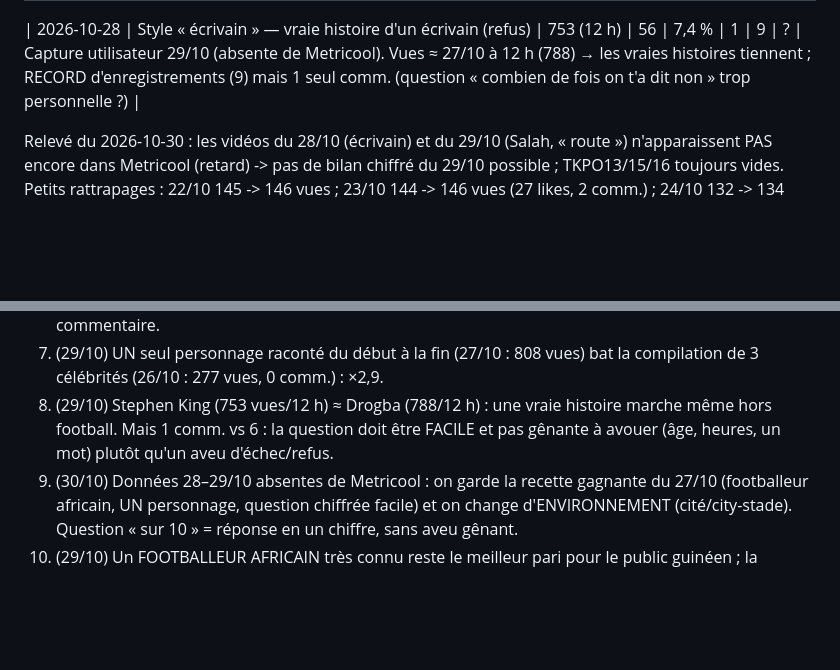
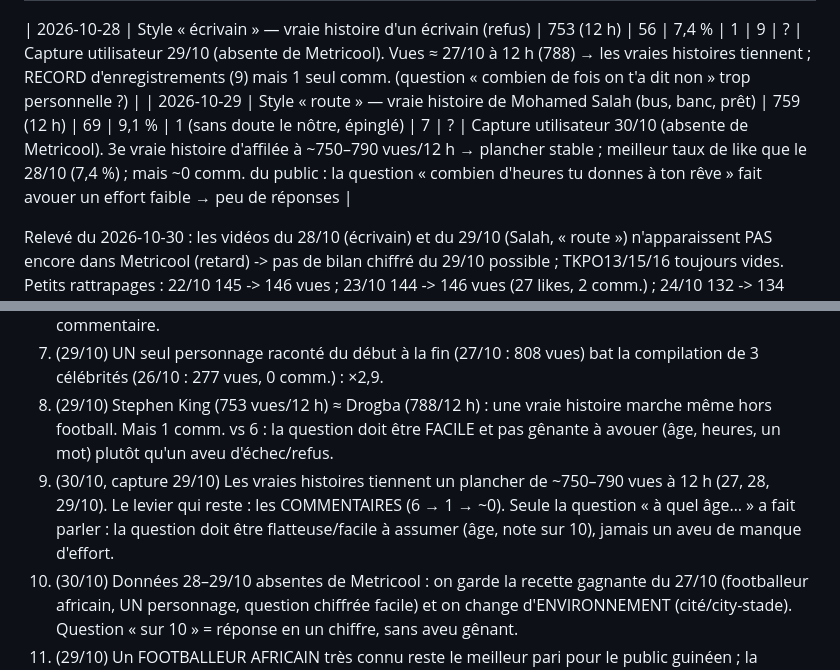
Before and after one commit to thas-dv/credistock_gn, a Markdown page: PERFORMANCES.md, 2 parts joined by grey strips. Rendered like a GitHub page; blank space fills up the shorter version.

Commit message:
Performances : vidéo du 29/10 (capture utilisateur, 759 vues à 12 h)
Co-Authored-By: Claude Opus 5.5 <noreply@anthropic.com>
Claude-Session: https://claude.ai/code/session_013V9LHjkWUbyknTqnTmDEPk

```diff
--- a/PERFORMANCES.md
+++ b/PERFORMANCES.md
@@ -26,6 +26,7 @@ Priorité actuelle : CROISSANCE (followers + vues). Suivre chaque jour l'évolut
 | 2026-10-27 | Style « stade » — vraie histoire d'un footballeur | 808 | 76 | 9,4 % | 6 | 7 | 3 | MEILLEURE VIDÉO (Metricool 29/10). ×2,9 la doc du 26/10, ×3,3 le 25/10, ×5,8 la moyenne 18–24/10. Hashtag #drogba à éviter |
 
 | 2026-10-28 | Style « écrivain » — vraie histoire d'un écrivain (refus) | 753 (12 h) | 56 | 7,4 % | 1 | 9 | ? | Capture utilisateur 29/10 (absente de Metricool). Vues ≈ 27/10 à 12 h (788) → les vraies histoires tiennent ; RECORD d'enregistrements (9) mais 1 seul comm. (question « combien de fois on t'a dit non » trop personnelle ?) |
+| 2026-10-29 | Style « route » — vraie histoire de Mohamed Salah (bus, banc, prêt) | 759 (12 h) | 69 | 9,1 % | 1 (sans doute le nôtre, épinglé) | 7 | ? | Capture utilisateur 30/10 (absente de Metricool). 3e vraie histoire d'affilée à ~750–790 vues/12 h → plancher stable ; meilleur taux de like que le 28/10 (7,4 %) ; mais ~0 comm. du public : la question « combien d'heures tu donnes à ton rêve » fait avouer un effort faible → peu de réponses |
 
 Relevé du 2026-10-30 : les vidéos du 28/10 (écrivain) et du 29/10 (Salah, « route ») n'apparaissent PAS encore dans Metricool (retard) -> pas de bilan chiffré
 du 29/10 possible ; TKPO13/15/16 toujours vides. Petits rattrapages : 22/10 145 -> 146 vues ; 23/10 144 -> 146 vues (27 likes, 2 comm.) ; 24/10 132 -> 134 vues (23 likes) ;
@@ -45,6 +46,7 @@ le signal fort est ailleurs : 6 commentaires (record) et 7 enregistrements.
 6. Thème général + décor abstrait (hologramme du 25/10) = pire score. Phrase sans question (21/10) = 0 commentaire.
 7. (29/10) UN seul personnage raconté du début à la fin (27/10 : 808 vues) bat la compilation de 3 célébrités (26/10 : 277 vues, 0 comm.) : ×2,9.
 9. (29/10) Stephen King (753 vues/12 h) ≈ Drogba (788/12 h) : une vraie histoire marche même hors football. Mais 1 comm. vs 6 : la question doit être FACILE et pas gênante à avouer (âge, heures, un mot) plutôt qu'un aveu d'échec/refus.
+11. (30/10, capture 29/10) Les vraies histoires tiennent un plancher de ~750–790 vues à 12 h (27, 28, 29/10). Le levier qui reste : les COMMENTAIRES (6 → 1 → ~0). Seule la question « à quel âge… » a fait parler : la question doit être flatteuse/facile à assumer (âge, note sur 10), jamais un aveu de manque d'effort.
 10. (30/10) Données 28–29/10 absentes de Metricool : on garde la recette gagnante du 27/10 (footballeur africain, UN personnage, question chiffrée facile) et on change d'ENVIRONNEMENT (cité/city-stade). Question « sur 10 » = réponse en un chiffre, sans aveu gênant.
 8. (29/10) Un FOOTBALLEUR AFRICAIN très connu reste le meilleur pari pour le public guinéen ; la question intime « quel échec t'a fait mal » = 0 comm., la question chiffrée/âge = 6 comm.
 
```
